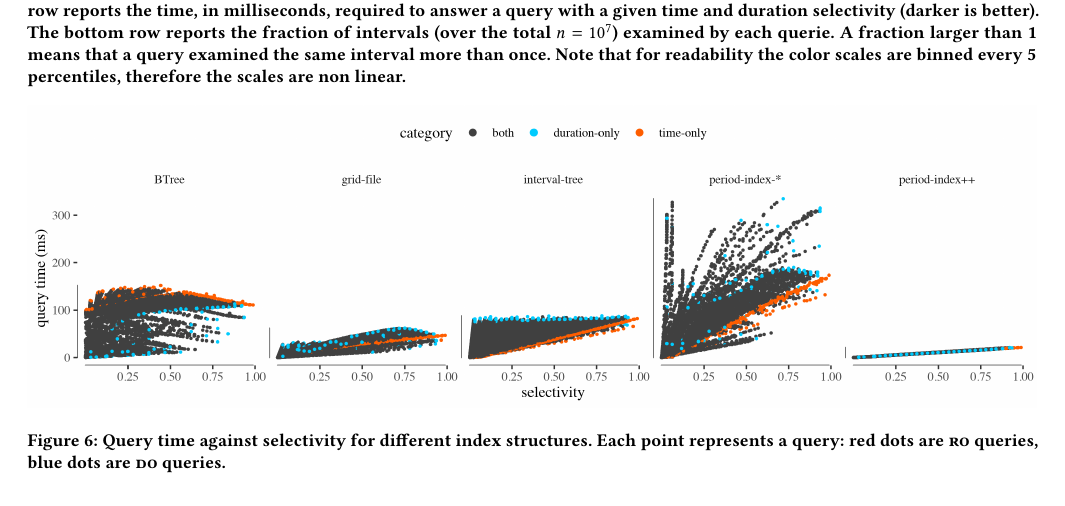
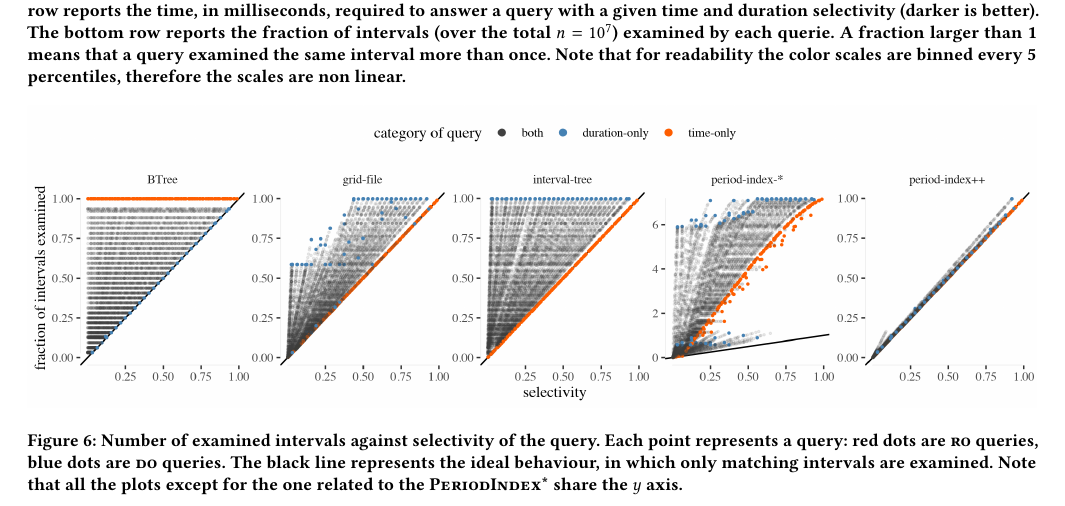
Before and after one commit to Cecca/temporal-index, a LaTeX paper (paper/temporal-index.tex): part of page 9 of 12, cut so that both start at the same text. Compiled offline with pdfLaTeX.

Commit message:
Update the figure on the dependency on selectivity

```diff
--- a/paper/temporal-index.tex
+++ b/paper/temporal-index.tex
@@ -939,9 +939,16 @@ their start time distribution show similar performance.
 \begin{figure*}
 	\includegraphics[width=\textwidth]{images/selectivity-dep.png}
 	\caption{
-		Query time against selectivity for different index structures.
+		% Note that for the period-index* duration only queries are the worst, because they need
+		% to visit all the buckets. On top of that, most of the queries have to examine
+		% each interval more than once.
+		Number of examined intervals against selectivity of the query.
 		Each point represents a query:
 		red dots are \qro queries, blue dots are \qdo queries.
+		The black line represents the ideal behaviour, in which only matching
+		intervals are examined.
+		Note that all the plots except for the one related to the
+		\algo{PeriodIndex*} share the $y$ axis.
 		\label{fig:time-vs-selectivity}}
 	\Description{Time versus selectivity}
 \end{figure*}
```
Also changed, not shown: paper/images/query-focus-precision.png, paper/images/query-focus.png, paper/images/selectivity-dep.png, 4 other files.
